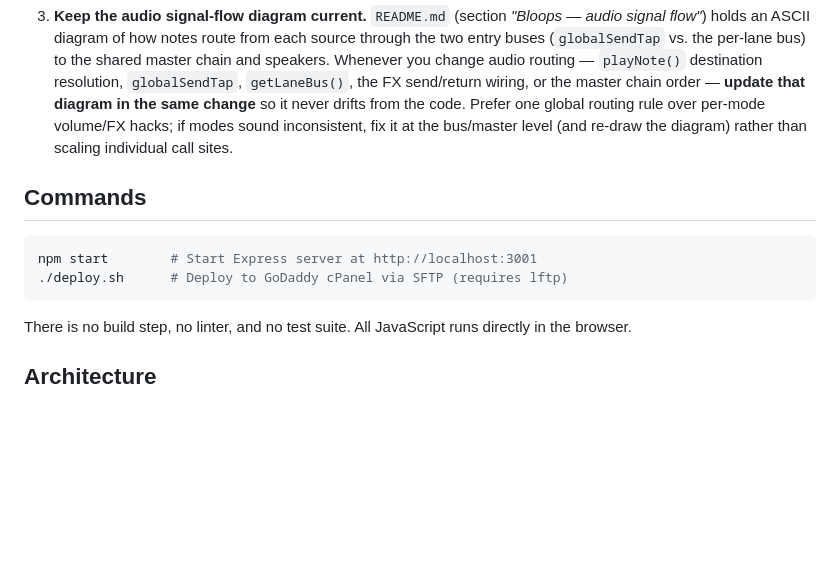
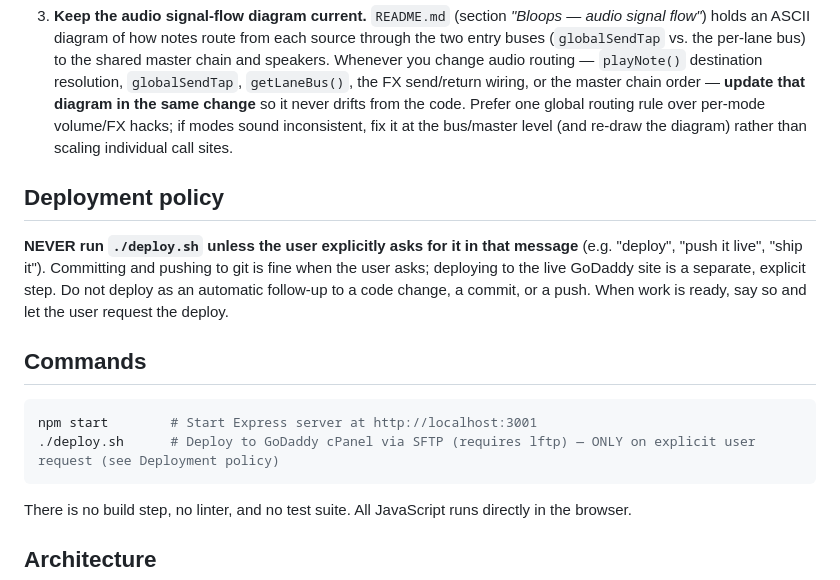
Before and after one commit to mikebluz/gdrive-player-ai, a Markdown page: CLAUDE.md, the part around the change. Drawn GitHub-style; blank space fills up the shorter version.

Commit message:
CLAUDE.md: add deployment policy — deploy only on explicit user request
Never run ./deploy.sh automatically as a follow-up to a change/commit/push.
Deploying to the live site is a separate, explicit step the user requests.

Co-Authored-By: Claude Opus 4.8 (1M context) <noreply@anthropic.com>

````diff
--- a/CLAUDE.md
+++ b/CLAUDE.md
@@ -13,11 +13,15 @@ Apply these rules to every UI change:
 
 3. **Keep the audio signal-flow diagram current.** `README.md` (section *"Bloops — audio signal flow"*) holds an ASCII diagram of how notes route from each source through the two entry buses (`globalSendTap` vs. the per-lane bus) to the shared master chain and speakers. Whenever you change audio routing — `playNote()` destination resolution, `globalSendTap`, `getLaneBus()`, the FX send/return wiring, or the master chain order — **update that diagram in the same change** so it never drifts from the code. Prefer one global routing rule over per-mode volume/FX hacks; if modes sound inconsistent, fix it at the bus/master level (and re-draw the diagram) rather than scaling individual call sites.
 
+## Deployment policy
+
+**NEVER run `./deploy.sh` unless the user explicitly asks for it in that message** (e.g. "deploy", "push it live", "ship it"). Committing and pushing to git is fine when the user asks; deploying to the live GoDaddy site is a separate, explicit step. Do not deploy as an automatic follow-up to a code change, a commit, or a push. When work is ready, say so and let the user request the deploy.
+
 ## Commands
 
 ```bash
 npm start        # Start Express server at http://localhost:3001
-./deploy.sh      # Deploy to GoDaddy cPanel via SFTP (requires lftp)
+./deploy.sh      # Deploy to GoDaddy cPanel via SFTP (requires lftp) — ONLY on explicit user request (see Deployment policy)
 ```
 
 There is no build step, no linter, and no test suite. All JavaScript runs directly in the browser.
````
